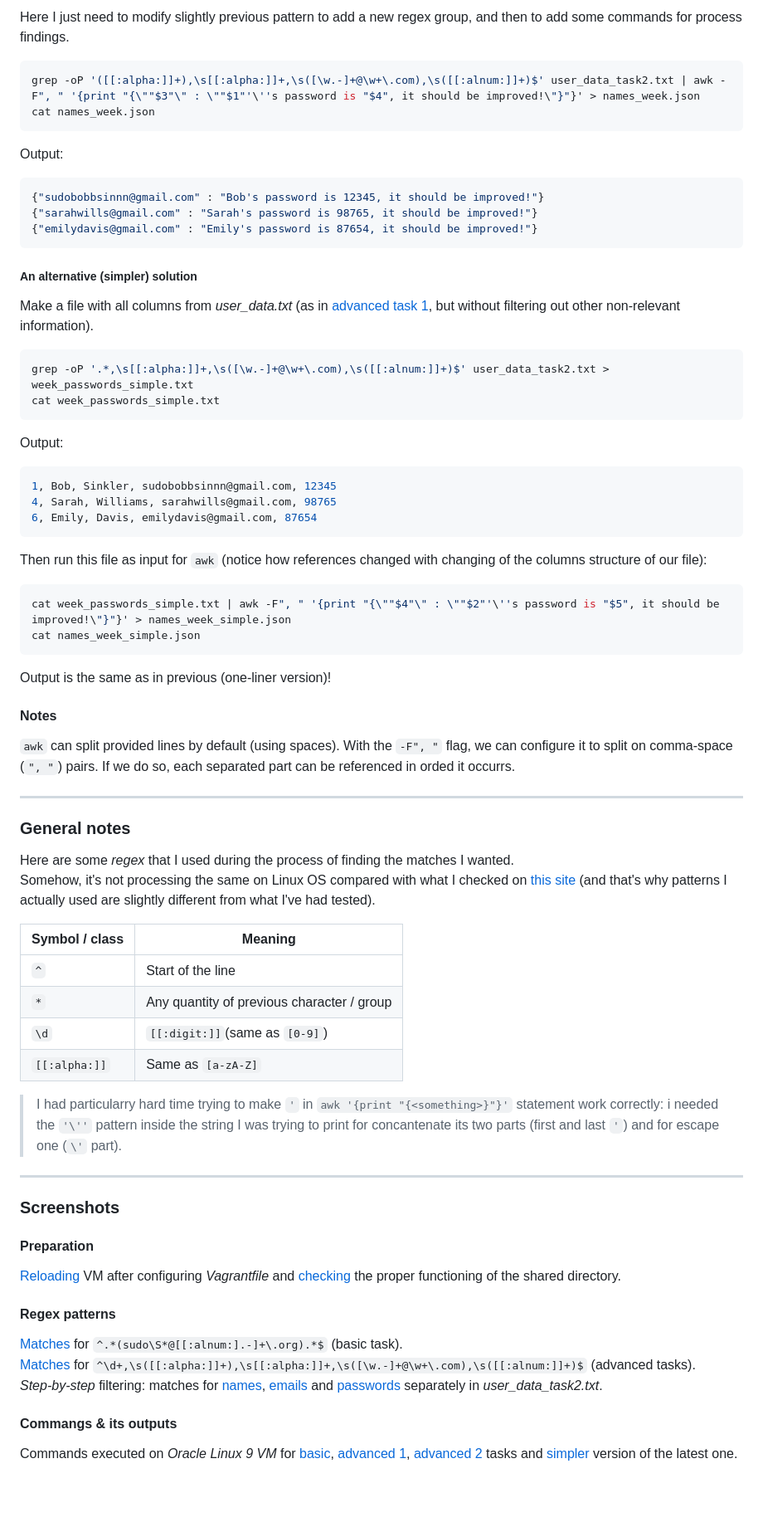
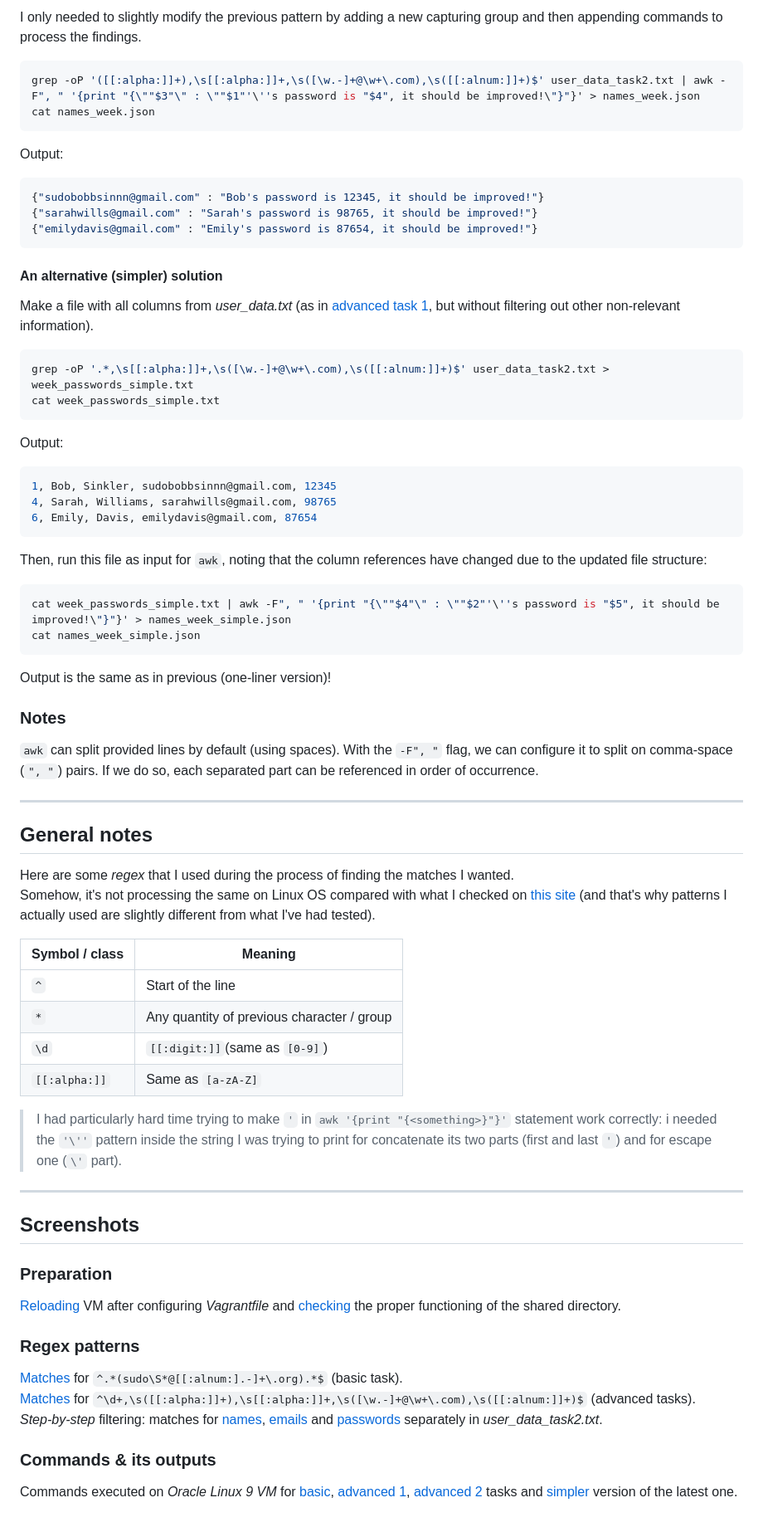
Before and after one commit to nromanen/devops_2025, a Markdown page: kateryna_kravchuk/task_06/task_06.md, the part around the change printed below. Shown: that part at 83% size. Rendered like a GitHub page; blank space fills up the shorter version.

````diff
--- a/kateryna_kravchuk/task_06/task_06.md
+++ b/kateryna_kravchuk/task_06/task_06.md
@@ -126,5 +126,5 @@ I prefer `\w` over `[[:alpha:]]`, as the first option matches word boundaries im
 
-Here I just need to modify slightly previous pattern to add a new regex group, and then to add some commands for process findings.
+I only needed to slightly modify the previous pattern by adding a new capturing group and then appending commands to process the findings.
 
 ```bash
 grep -oP '([[:alpha:]]+),\s[[:alpha:]]+,\s([\w.-]+@\w+\.com),\s([[:alnum:]]+)$' user_data_task2.txt | awk -F", " '{print "{\""$3"\" : \""$1"'\''s password is "$4", it should be improved!\"}"}' > names_week.json
@@ -139,7 +139,7 @@ Output:
 {"emilydavis@gmail.com" : "Emily's password is 87654, it should be improved!"}
 ```
 
-##### An alternative (simpler) solution
+#### An alternative (simpler) solution
 
 Make a file with all columns from *user_data.txt* (as in [advanced task 1](https://github.com/nromanen/devops_2025/blob/kateryna_kravchuk/kateryna_kravchuk/task_06/task_06.md#advanced-task-2), but without filtering out other non-relevant information).
 
@@ -156,7 +156,7 @@ Output:
 6, Emily, Davis, emilydavis@gmail.com, 87654
 ```
 
-Then run this file as input for `awk` (notice how references changed with changing of the columns structure of our file):
+Then, run this file as input for `awk`, noting that the column references have changed due to the updated file structure:
 
 ```bash
 cat week_passwords_simple.txt | awk -F", " '{print "{\""$4"\" : \""$2"'\''s password is "$5", it should be improved!\"}"}' > names_week_simple.json
@@ -165,13 +165,13 @@ cat names_week_simple.json
 
 Output is the same as in previous (one-liner version)!
 
-#### Notes
+### Notes
 
-`awk` can split provided lines by default (using spaces). With the `-F", "` flag, we can configure it to split on comma-space (`", "`) pairs. If we do so, each separated part can be referenced in orded it occurrs.
+`awk` can split provided lines by default (using spaces). With the `-F", "` flag, we can configure it to split on comma-space (`", "`) pairs. If we do so, each separated part can be referenced in order of occurrence.
 
 ---
 
-### General notes
+## General notes
 
 Here are some *regex* that I used during the process of finding the matches I wanted.
 Somehow, it's not processing the same on Linux OS compared with what I checked on [this site](https://regex101.com/) (and that's why patterns I actually used are slightly different from what I've had tested).
@@ -183,22 +183,22 @@ Somehow, it's not processing the same on Linux OS compared with what I checked o
 | `\d` | `[[:digit:]]`(same as `[0-9]`) |
 | `[[:alpha:]]` | Same as `[a-zA-Z]` |
 
-> I had particularry hard time trying to make `'` in `awk '{print "{<something>}"}'` statement work correctly: i needed the `'\''` pattern inside the string I was trying to print for concantenate its two parts (first and last `'`) and for escape one (`\'` part).
+> I had particularly hard time trying to make `'` in `awk '{print "{<something>}"}'` statement work correctly: i needed the `'\''` pattern inside the string I was trying to print for concatenate its two parts (first and last `'`) and for escape one (`\'` part).
 
 ---
 
-### Screenshots
+## Screenshots
 
-#### Preparation
+### Preparation
 
 [Reloading](https://drive.google.com/file/d/1urWRyc8USV8aXVXaEguiQnbYuHD1G8MP/view?usp=drive_link) VM after configuring *Vagrantfile* and [checking](https://drive.google.com/file/d/1CwHKUJUpxU8tryxrZK0PpxwBKLYrHuTx/view?usp=drive_link) the proper functioning of the shared directory.
 
-#### Regex patterns
+### Regex patterns
 
 [Matches](https://drive.google.com/file/d/1t5GsVpxrnxO9DS76vO1O5Ii4lN4uZSd8/view?usp=drive_link) for `^.*(sudo\S*@[[:alnum:].-]+\.org).*$` (basic task).
 [Matches](https://drive.google.com/file/d/1k7X_v5GlVi4DiL4ukYEPKSlF0Lty0wgz/view?usp=drive_link) for `^\d+,\s([[:alpha:]]+),\s[[:alpha:]]+,\s([\w.-]+@\w+\.com),\s([[:alnum:]]+)$` (advanced tasks).
 *Step-by-step* filtering: matches for [names](https://drive.google.com/file/d/187iLql81nO_m7ep5BoqqO2A0pnr0RIyb/view?usp=drive_link), [emails](https://drive.google.com/file/d/1H2Fzz9zqmK-unW5A6PaezdxDMbXW4pGC/view?usp=drive_link) and [passwords](https://drive.google.com/file/d/1-QTKsLf5YcBonRBIRveKXNQxSyjTANhM/view?usp=drive_link) separately in *user_data_task2.txt*.
 
-#### Commangs & its outputs
+### Commands & its outputs
 
 Commands executed on *Oracle Linux 9 VM* for [basic](https://drive.google.com/file/d/1aAn96zMOWxCrXeFf5KjLcMJajRtF6MmY/view?usp=drive_link), [advanced 1](https://drive.google.com/file/d/1E11YNy8Er-rU49XuKfEP31InKms-dgPl/view?usp=drive_link), [advanced 2](https://drive.google.com/file/d/1VEvTnvfJbkG48vwwUnAzf9MQw9_hHbiB/view?usp=drive_link) tasks and [simpler](https://drive.google.com/file/d/1tDXiaIkisKdLCwsnDWqm8nb_bOo7W9nx/view?usp=drive_link) version of the latest one.
````
Also changed, not shown: other parts of kateryna_kravchuk/task_06/task_06.md (+16 -16 lines).
